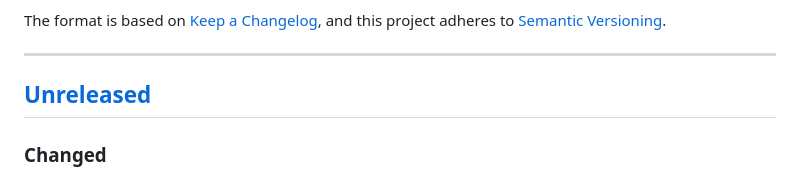
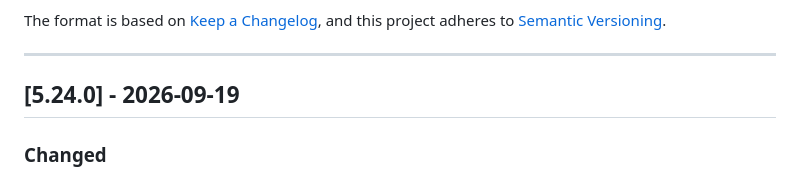
Before and after one commit to lavantien/dotfiles, a Markdown page: CHANGELOG.md, the part around the change. Rendered like a GitHub page.

Commit message:
chore: release v5.24.0

```diff
--- a/CHANGELOG.md
+++ b/CHANGELOG.md
@@ -7,7 +7,7 @@ and this project adheres to [Semantic Versioning](https://semver.org/spec/v2.0.0
 
 ---
 
-## [Unreleased]
+## [5.24.0] - 2026-09-19
 
 ### Changed
 
```
